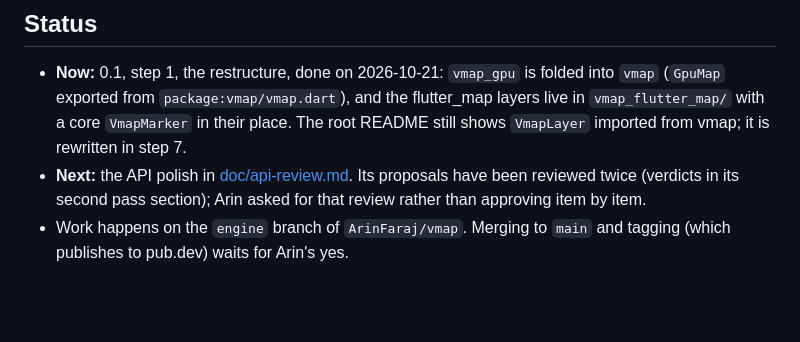
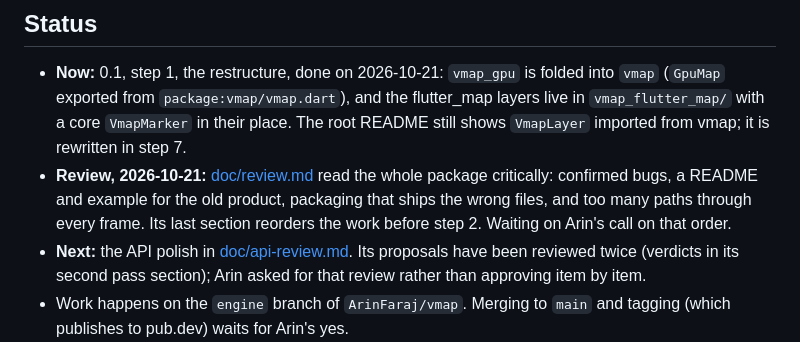
Before and after one commit to ArinFaraj/vmap, a Markdown page: ROADMAP.md, the part around the change. GitHub-like rendering; blank space fills up the shorter version.

Commit message:
Review the whole package before 0.1

```diff
--- a/ROADMAP.md
+++ b/ROADMAP.md
@@ -19,6 +19,11 @@ What the API looks like and what should change before release:
   the flutter_map layers live in `vmap_flutter_map/` with a core
   `VmapMarker` in their place. The root README still shows `VmapLayer`
   imported from vmap; it is rewritten in step 7.
+- **Review, 2026-10-21:** [doc/review.md](doc/review.md) read the whole
+  package critically: confirmed bugs, a README and example for the old
+  product, packaging that ships the wrong files, and too many paths through
+  every frame. Its last section reorders the work before step 2. Waiting on
+  Arin's call on that order.
 - **Next:** the API polish in [doc/api-review.md](doc/api-review.md). Its
   proposals have been reviewed twice (verdicts in its second pass section);
   Arin asked for that review rather than approving item by item.
```
Also changed, not shown: doc/review.md (added, +247 -0 lines).
